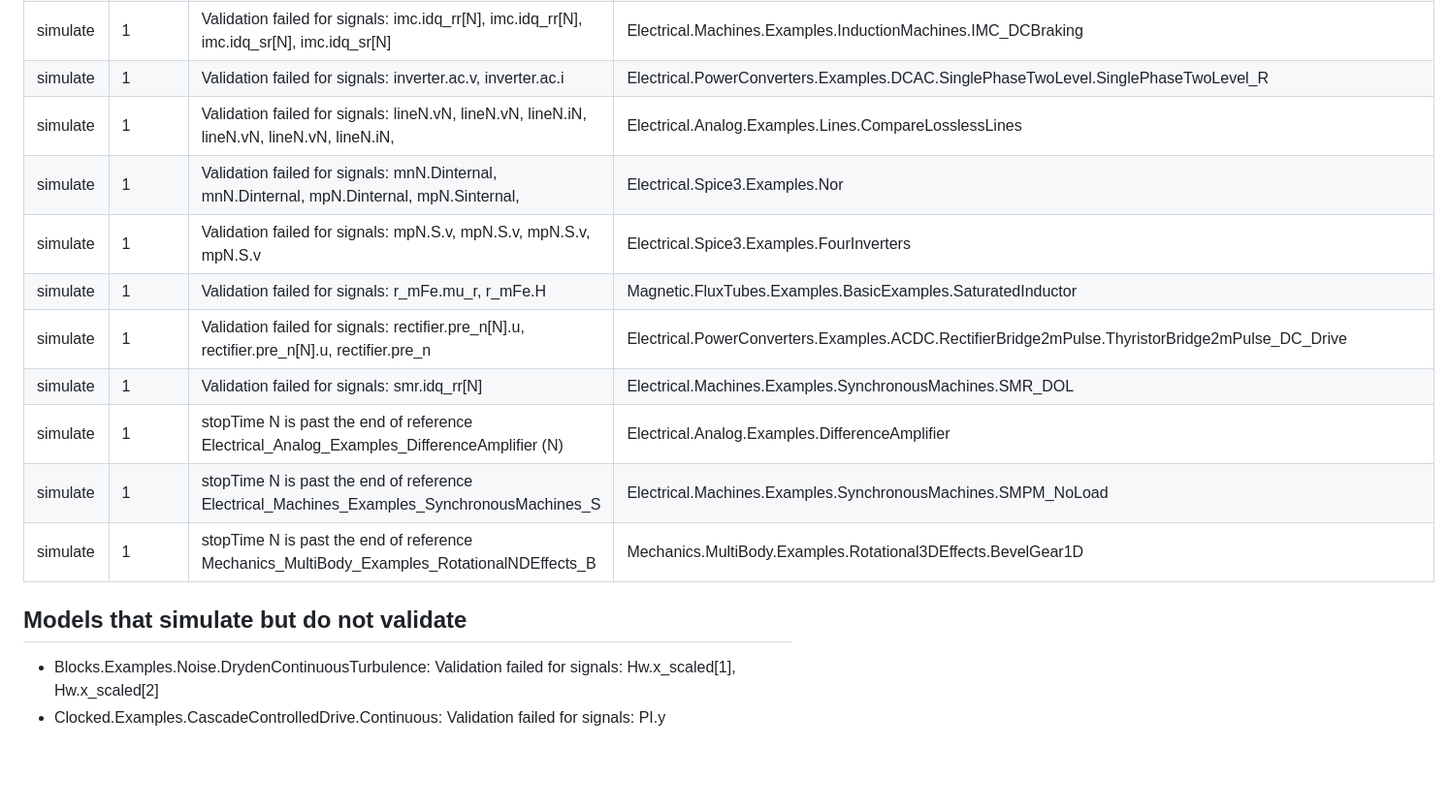
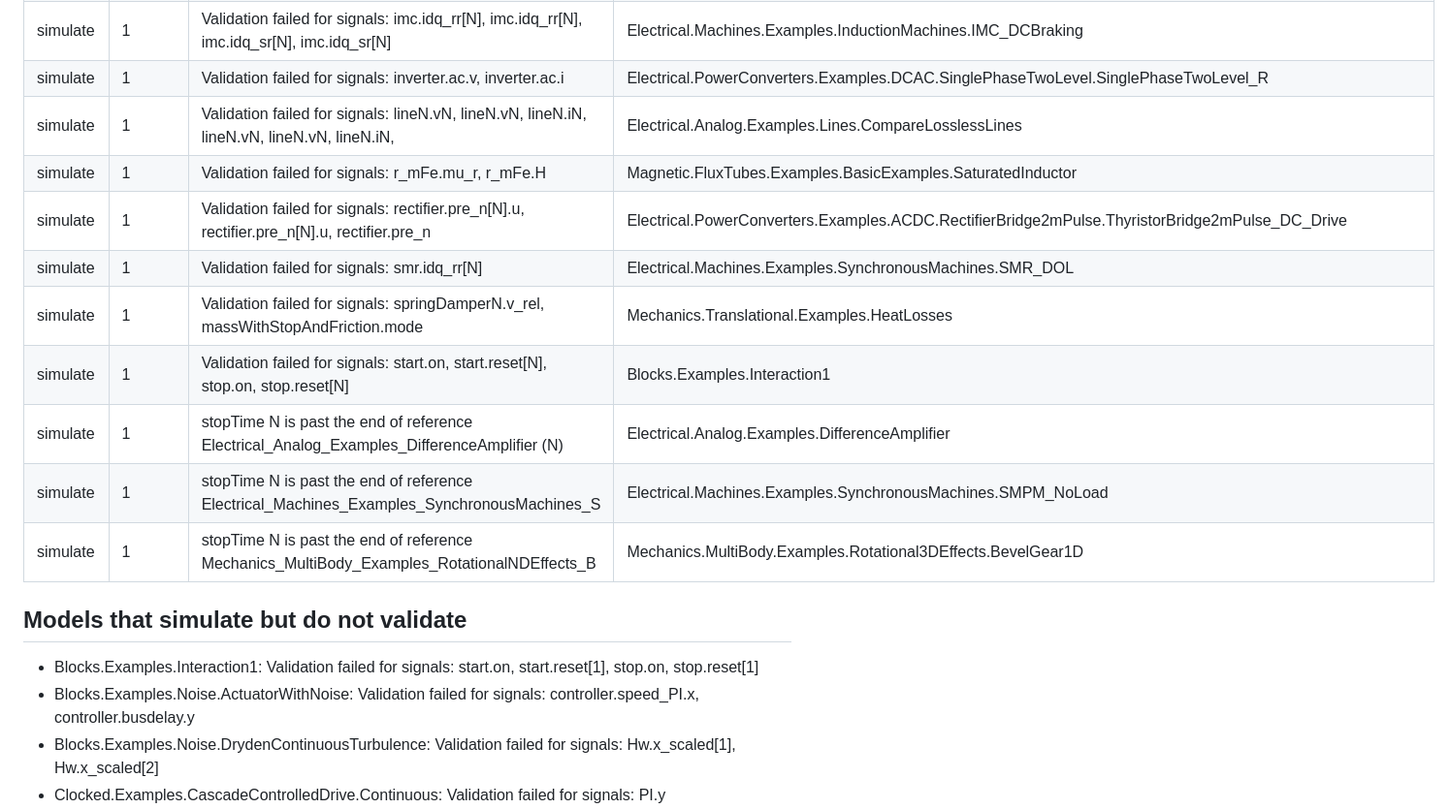
Before and after one commit to OpenModelica/OMLibraryTesting.jl, a Markdown page: docs/COVERAGE_4.1.0.md, the part around one of its changes. Shown at 97% size. Drawn GitHub-style; blank space fills up the shorter version.

```diff
--- a/docs/COVERAGE_4.1.0.md
+++ b/docs/COVERAGE_4.1.0.md
@@ -105,17 +109,19 @@ Grouped by the last phase a model reached and its first error (names and numbers
 | simulate | 1 | Validation failed for signals: imc.idq_rr[N], imc.idq_rr[N], imc.idq_sr[N], imc.idq_sr[N] | Electrical.Machines.Examples.InductionMachines.IMC_DCBraking |
 | simulate | 1 | Validation failed for signals: inverter.ac.v, inverter.ac.i | Electrical.PowerConverters.Examples.DCAC.SinglePhaseTwoLevel.SinglePhaseTwoLevel_R |
 | simulate | 1 | Validation failed for signals: lineN.vN, lineN.vN, lineN.iN, lineN.vN, lineN.vN, lineN.iN, | Electrical.Analog.Examples.Lines.CompareLosslessLines |
-| simulate | 1 | Validation failed for signals: mnN.Dinternal, mnN.Dinternal, mpN.Dinternal, mpN.Sinternal, | Electrical.Spice3.Examples.Nor |
-| simulate | 1 | Validation failed for signals: mpN.S.v, mpN.S.v, mpN.S.v, mpN.S.v | Electrical.Spice3.Examples.FourInverters |
 | simulate | 1 | Validation failed for signals: r_mFe.mu_r, r_mFe.H | Magnetic.FluxTubes.Examples.BasicExamples.SaturatedInductor |
 | simulate | 1 | Validation failed for signals: rectifier.pre_n[N].u, rectifier.pre_n[N].u, rectifier.pre_n | Electrical.PowerConverters.Examples.ACDC.RectifierBridge2mPulse.ThyristorBridge2mPulse_DC_Drive |
 | simulate | 1 | Validation failed for signals: smr.idq_rr[N] | Electrical.Machines.Examples.SynchronousMachines.SMR_DOL |
+| simulate | 1 | Validation failed for signals: springDamperN.v_rel, massWithStopAndFriction.mode | Mechanics.Translational.Examples.HeatLosses |
+| simulate | 1 | Validation failed for signals: start.on, start.reset[N], stop.on, stop.reset[N] | Blocks.Examples.Interaction1 |
 | simulate | 1 | stopTime N is past the end of reference Electrical_Analog_Examples_DifferenceAmplifier (N) | Electrical.Analog.Examples.DifferenceAmplifier |
 | simulate | 1 | stopTime N is past the end of reference Electrical_Machines_Examples_SynchronousMachines_S | Electrical.Machines.Examples.SynchronousMachines.SMPM_NoLoad |
 | simulate | 1 | stopTime N is past the end of reference Mechanics_MultiBody_Examples_RotationalNDEffects_B | Mechanics.MultiBody.Examples.Rotational3DEffects.BevelGear1D |
 
 ## Models that simulate but do not validate
 
+- Blocks.Examples.Interaction1: Validation failed for signals: start.on, start.reset[1], stop.on, stop.reset[1]
+- Blocks.Examples.Noise.ActuatorWithNoise: Validation failed for signals: controller.speed_PI.x, controller.busdelay.y
 - Blocks.Examples.Noise.DrydenContinuousTurbulence: Validation failed for signals: Hw.x_scaled[1], Hw.x_scaled[2]
 - Clocked.Examples.CascadeControlledDrive.Continuous: Validation failed for signals: PI.y
 - Electrical.Analog.Examples.DifferenceAmplifier: stopTime 1.0e-8 is past the end of reference Electrical_Analog_Examples_DifferenceAmplifier (9.9999999e-9)
```
Also changed, not shown: other parts of docs/COVERAGE_4.1.0.md (+46 -41 lines), README.md (+1 -1 lines).
